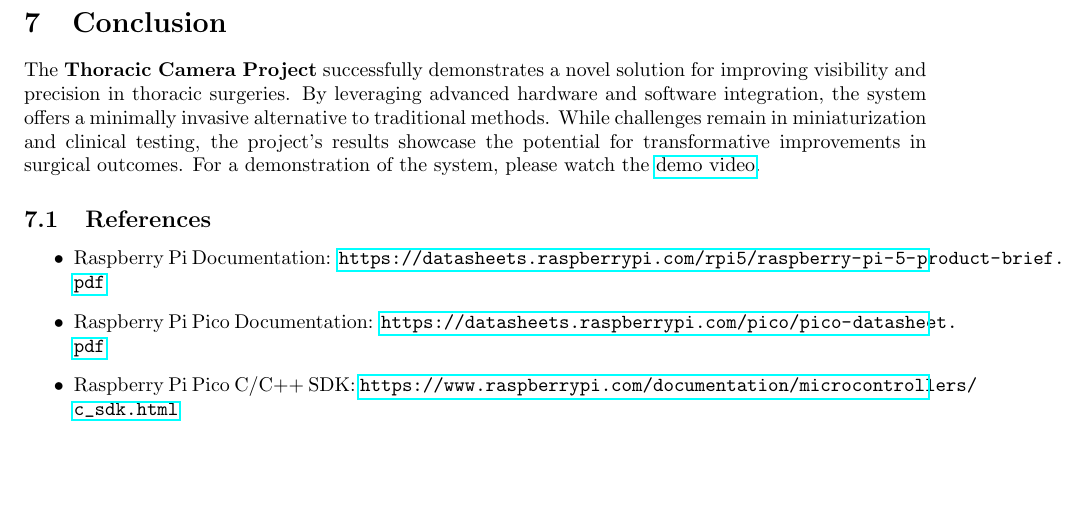
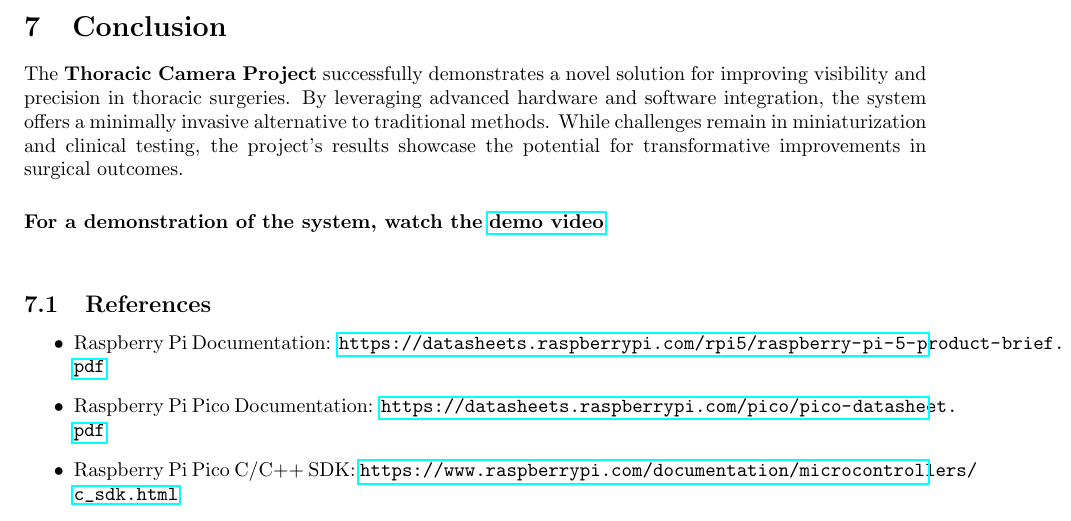
Before and after one commit to sschuchman/thorCam, a LaTeX document (Report/ece405_final_report.tex, which reads Report/sections/report.tex): part of page 16 of 17, cut so that both start at the same text, the shorter picture padded with empty space. Compiled offline with pdfLaTeX.

Commit message:
Edit report, format the video link to make it more obvious.

```diff
--- a/Report/sections/report.tex
+++ b/Report/sections/report.tex
@@ -279,7 +279,14 @@ These advancements would not only improve the overall functionality and performa
 
 
 \section{Conclusion}
-The \textbf{Thoracic Camera Project} successfully demonstrates a novel solution for improving visibility and precision in thoracic surgeries. By leveraging advanced hardware and software integration, the system offers a minimally invasive alternative to traditional methods. While challenges remain in miniaturization and clinical testing, the project's results showcase the potential for transformative improvements in surgical outcomes. For a demonstration of the system, please watch the \href{https://youtu.be/UekYdXSXzXo}{demo video}.
+The \textbf{Thoracic Camera Project} successfully demonstrates a novel solution for improving visibility and precision in thoracic surgeries. By leveraging advanced hardware and software integration, the system offers a minimally invasive alternative to traditional methods. While challenges remain in miniaturization and clinical testing, the project's results showcase the potential for transformative improvements in surgical outcomes.
+
+\vspace{0.5cm}
+\noindent
+\textbf{\normalsize For a demonstration of the system, watch the} \href{https://youtu.be/UekYdXSXzXo}{\textbf{\normalsize demo video}}.
+\vspace{0.5cm}
+
+
 
 \subsection{References}
 \begin{itemize}
```
Also changed, not shown: Report/ece405_final_report.pdf.
